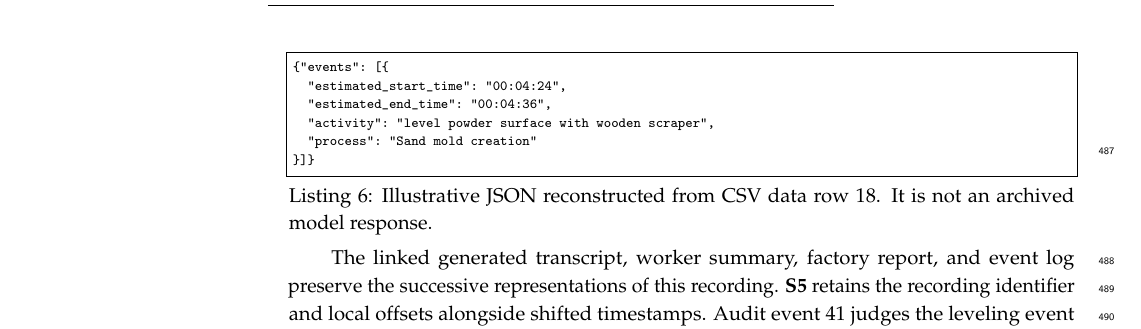
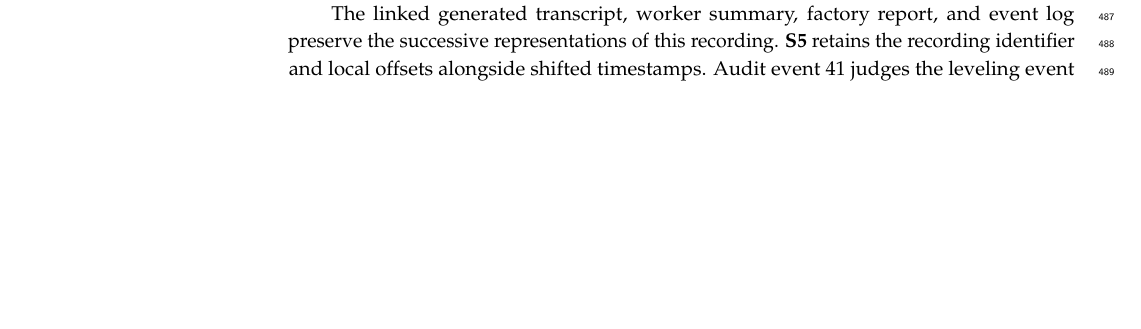
Before and after one commit to fit-alessandro-berti/annotated-egocentric-10k-dataset, a LaTeX paper (paper/main.tex, which reads paper/sections/results.tex): part of page 20 of 29 before the commit and part of page 19 of 29 after it, cut at the place of the change, the shorter picture padded with empty space. Compiled offline with pdfLaTeX.

Commit message:
Adjust results table placement and remove Listing 6

```diff
--- a/paper/sections/results.tex
+++ b/paper/sections/results.tex
@@ -59,17 +59,6 @@ This example shows how a description of several actions becomes two labeled even
 
 Event extraction in \textbf{S4} creates two intervals within that 31-second generated transcript entry: \emph{pack casting sand into mold frame}, from 00:04:05 to 00:04:24, and \emph{level powder surface with wooden scraper}, from 00:04:24 to 00:04:36. Both have process \emph{Sand mold creation}. Figure~\ref{fig:worked} shows what is retained and added. The internal boundary at 00:04:24 is inferred; \textbf{S1} does not timestamp that transition separately. The events compress placement, pouring, and joint hand-packing into the first activity and add shared labels and a process context.
 
-\noindent\begin{minipage}{\linewidth}
-\begin{lstlisting}[caption={Illustrative JSON reconstructed from CSV data row 18. It is not an archived model response.},label={lst:reconstructed}]
-{"events": [{
-  "estimated_start_time": "00:04:24",
-  "estimated_end_time": "00:04:36",
-  "activity": "level powder surface with wooden scraper",
-  "process": "Sand mold creation"
-}]}
-\end{lstlisting}
-\end{minipage}
-
 The linked generated transcript, worker summary, factory report, and event log preserve the successive representations of this recording. \textbf{S5} retains the recording identifier and local offsets alongside shifted timestamps. Audit event 41 judges the leveling event fully supported by its generated transcript. This supports the label's textual basis, not the exact internal split or a video-based duration measurement.
 
 \subsection{\textbf{RQ3}: Descriptive analytical capabilities}
```
Also changed, not shown: paper/sections/measurement.tex (+2 -0 lines), paper/main.pdf, paper/sections/results.tex (6 more changed lines).
